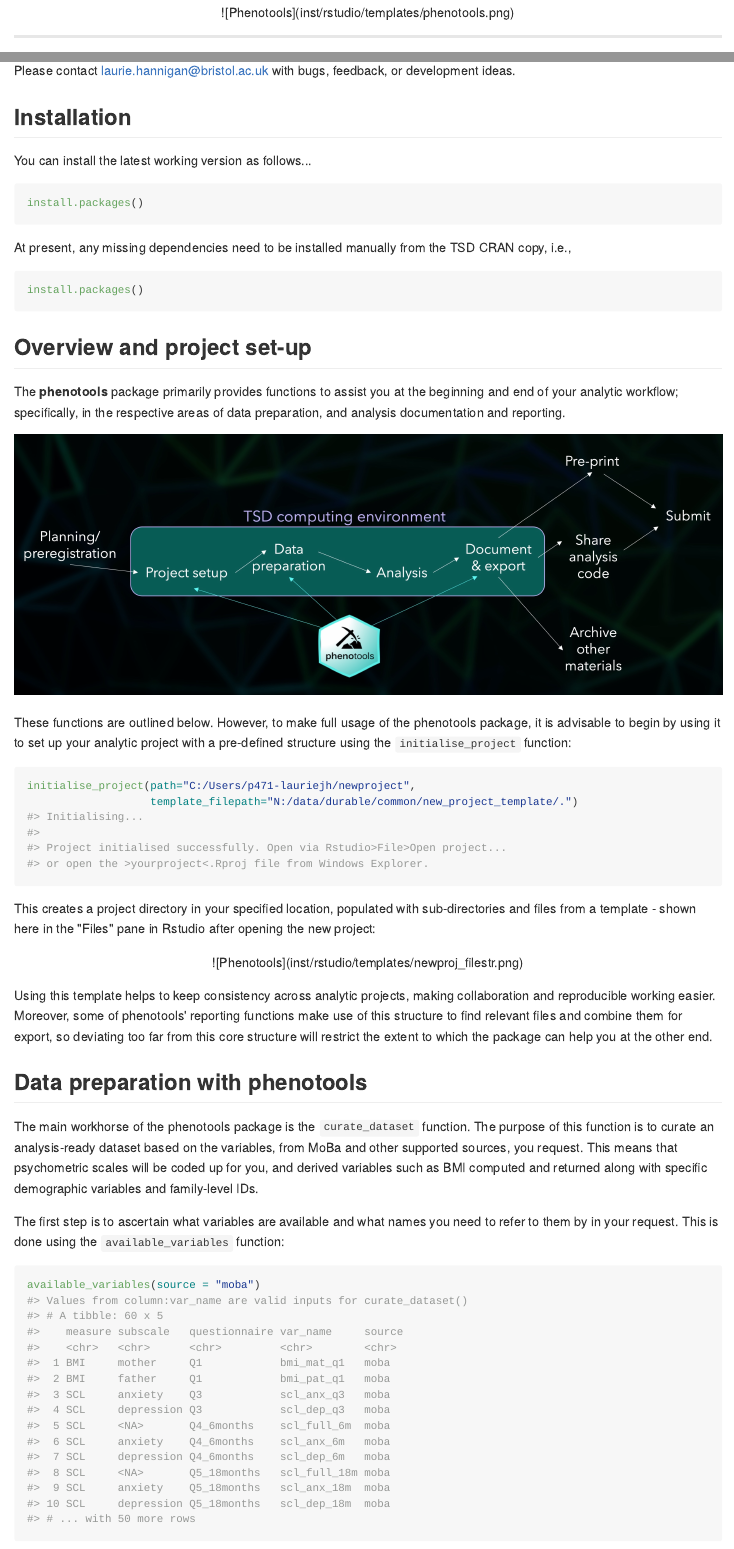
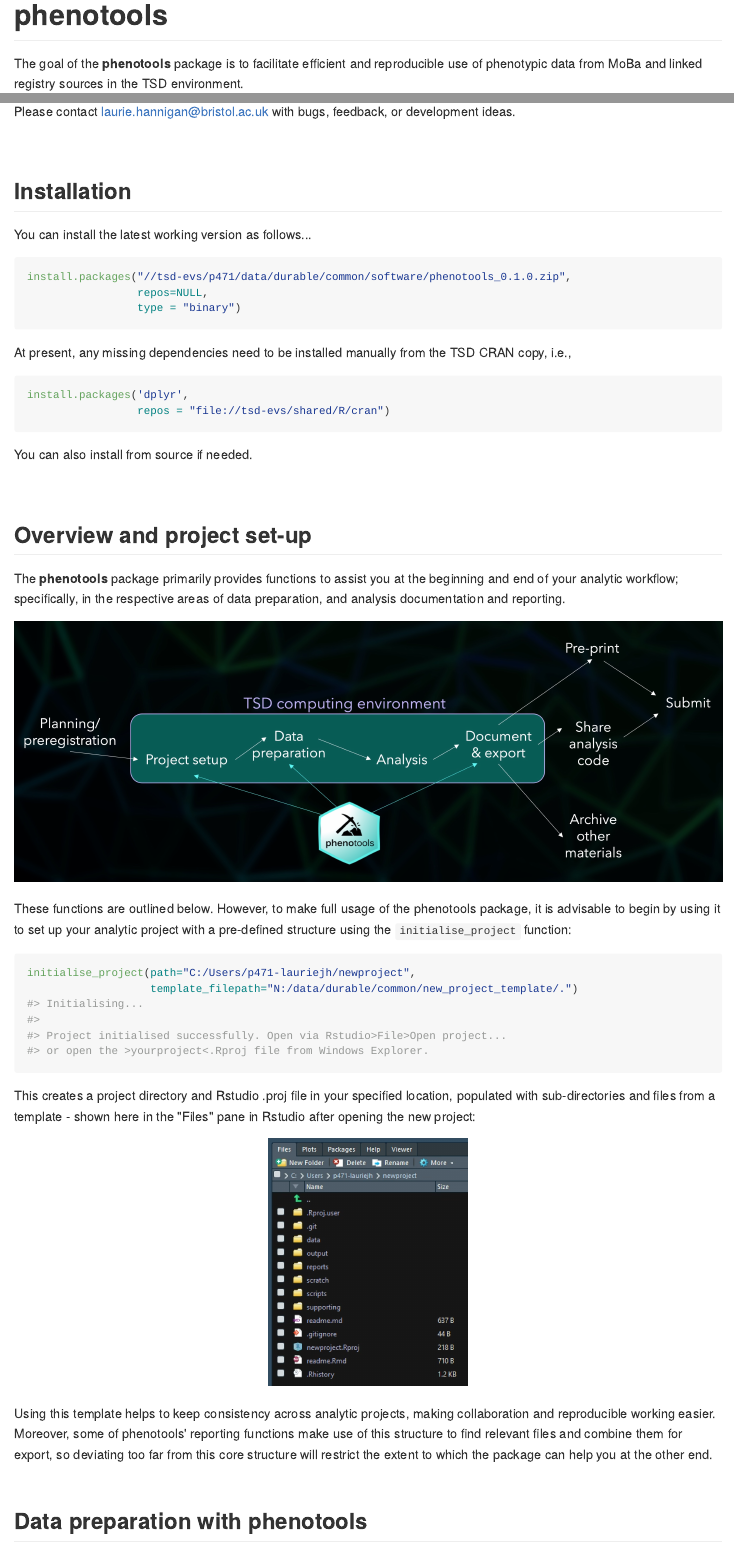
Before and after one commit to psychgen/phenotools, an R Markdown document (README.Rmd): the page in a window 1100 px wide, from 40 px down before the commit and from 200 px down after it, and a second part further down, joined at a grey line. The pictures show the output file README.md that the author committed with the source, drawn offline in the style of GitHub; long lines of code are wrapped.

Commit message:
Documentation updates

````diff
--- a/README.Rmd
+++ b/README.Rmd
@@ -20,2 +19 @@
 
-![Phenotools](inst/rstudio/templates/phenotools.png)
@@ -24,3 +21,7 @@
+#phenotools
+
+
+
 
 The goal of the **phenotools** package is to facilitate efficient and reproducible use of phenotypic data from MoBa and linked registry sources in the TSD environment.
 
@@ -32,19 +34,27 @@
 You can install the latest working version as follows...
 
 ```{r install, echo=TRUE, eval= FALSE}
-install.packages()
+install.packages("//tsd-evs/p471/data/durable/common/software/phenotools_0.1.0.zip",
+                 repos=NULL,
+                 type = "binary")
 ```
 
 At present, any missing dependencies need to be installed manually from the TSD CRAN copy, i.e.,
 
 ```{r dependencies, echo=TRUE, eval= FALSE}
-install.packages()
+install.packages('dplyr',
+                 repos = "file://tsd-evs/shared/R/cran")
 ```
+
+You can also install from source if needed.
+
+&nbsp;
 
 ## Overview and project set-up
 
 
 The **phenotools** package primarily provides functions to assist you at the beginning and end of your analytic workflow; specifically, in the respective areas of data preparation, and analysis documentation and reporting.
+
 
 
 ![Phenotools in TSD reproducible workflow.](inst/rstudio/templates/phenotools_workflow.jpg)
@@ -57,11 +67,11 @@
                    template_filepath="N:/data/durable/common/new_project_template/.")
 ```
 
-This creates a project directory in your specified location, populated with sub-directories and files from a template - shown here in the "Files" pane in Rstudio after opening the new project:
+This creates a project directory and Rstudio .proj file in your specified location, populated with sub-directories and files from a template - shown here in the "Files" pane in Rstudio after opening the new project:
 
 <p align="center">
 
-![Phenotools](inst/rstudio/templates/newproj_filestr.png)
+![file structure screenshot](inst/rstudio/templates/newproj_filestr.png){width=250px}
 
 </p>
 
````
Also changed, not shown: README.md, README.Rmd (19 more changed lines).
